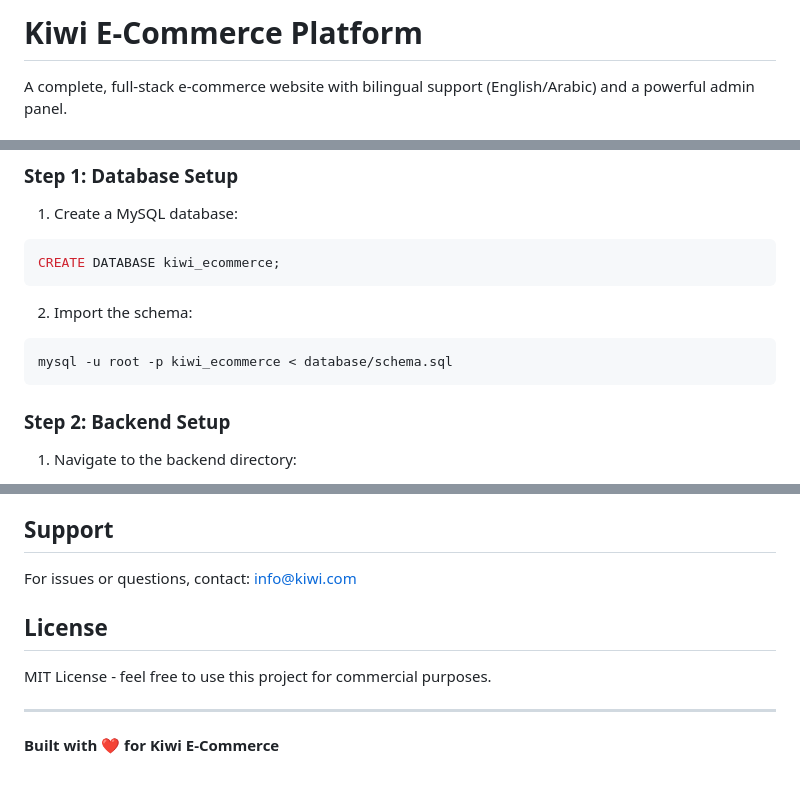
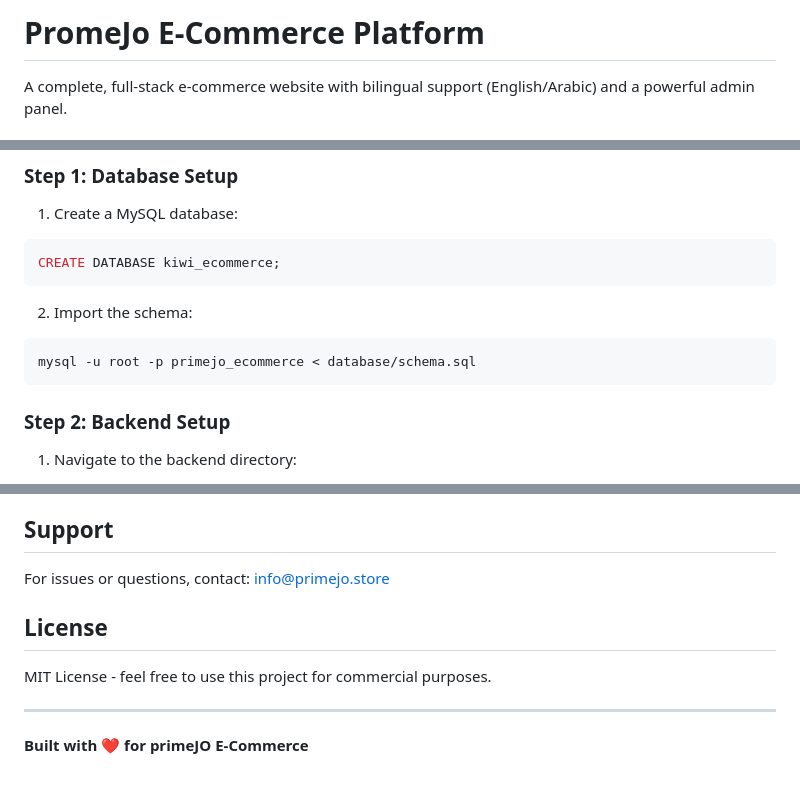
Before and after one commit to mohammad-orani/shopandshop, a Markdown page: README.md, 3 parts joined by grey strips. Drawn GitHub-style.

````diff
--- a/README.md
+++ b/README.md
@@ -1,4 +1,4 @@
-# Kiwi E-Commerce Platform
+# PromeJo E-Commerce Platform
 
 A complete, full-stack e-commerce website with bilingual support (English/Arabic) and a powerful admin panel.
 
@@ -70,7 +70,7 @@ CREATE DATABASE kiwi_ecommerce;
 
 2. Import the schema:
 ```bash
-mysql -u root -p kiwi_ecommerce < database/schema.sql
+mysql -u root -p primejo_ecommerce < database/schema.sql
 ```
 
 ### Step 2: Backend Setup
@@ -271,7 +271,7 @@ The platform comes with sample products in the localStorage. For production:
 
 ## Support
 
-For issues or questions, contact: info@kiwi.com
+For issues or questions, contact: info@primejo.store
 
 ## License
 
@@ -279,4 +279,4 @@ MIT License - feel free to use this project for commercial purposes.
 
 ---
 
-**Built with ❤️ for Kiwi E-Commerce**
+**Built with ❤️ for primeJO E-Commerce**
````
Also changed, not shown: other parts of README.md (+1 -1 lines).
